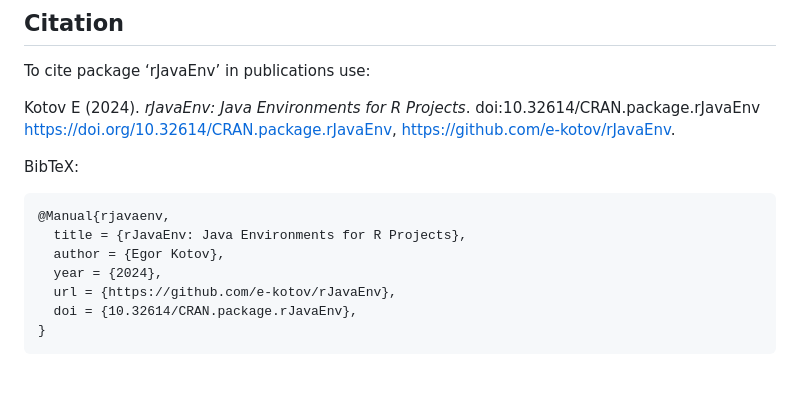
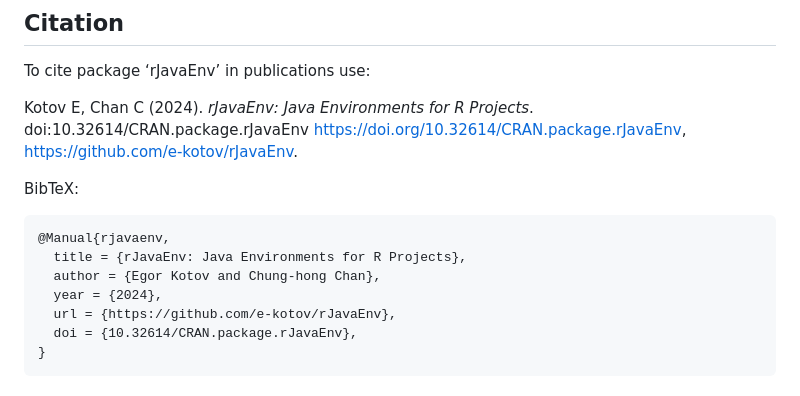
Before and after one commit to e-kotov/rJavaEnv, a Markdown page: README.md, the part around the change. Rendered like a GitHub page.

```diff
--- a/README.md
+++ b/README.md
@@ -304,7 +304,7 @@ logo also contains the original R logo.
 
 To cite package ‘rJavaEnv’ in publications use:
 
-Kotov E (2024). *rJavaEnv: Java Environments for R Projects*.
+Kotov E, Chan C (2024). *rJavaEnv: Java Environments for R Projects*.
 doi:10.32614/CRAN.package.rJavaEnv
 <https://doi.org/10.32614/CRAN.package.rJavaEnv>,
 <https://github.com/e-kotov/rJavaEnv>.
@@ -313,7 +313,7 @@ BibTeX:
 
     @Manual{rjavaenv,
       title = {rJavaEnv: Java Environments for R Projects},
-      author = {Egor Kotov},
+      author = {Egor Kotov and Chung-hong Chan},
       year = {2024},
       url = {https://github.com/e-kotov/rJavaEnv},
       doi = {10.32614/CRAN.package.rJavaEnv},
```
